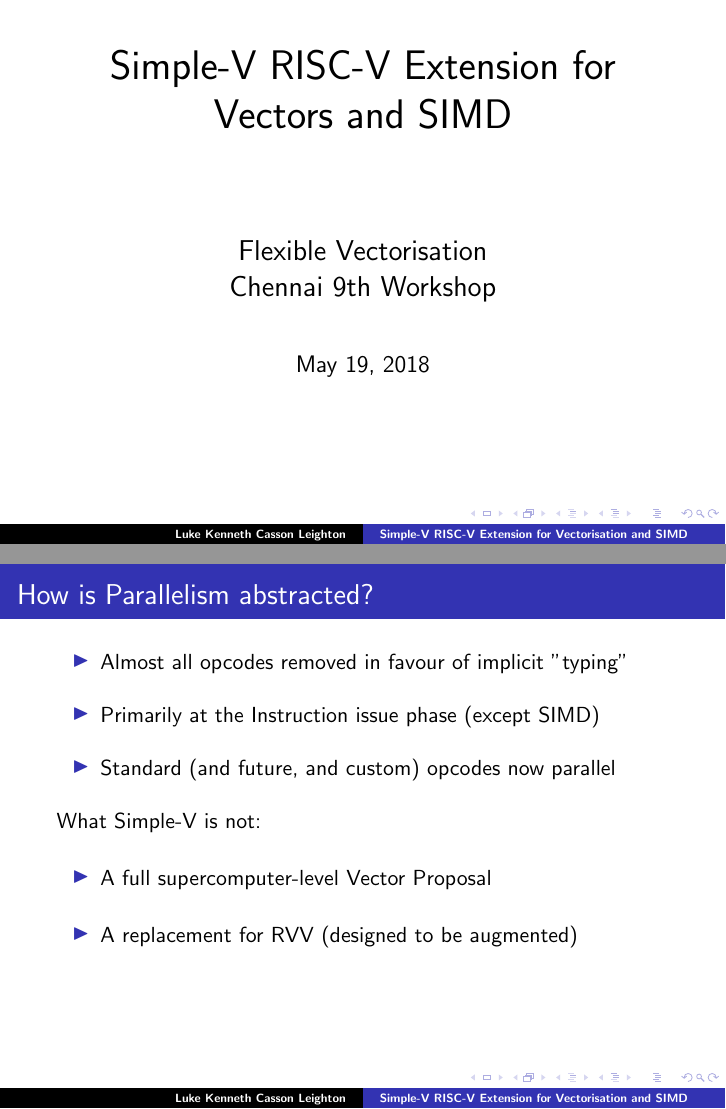
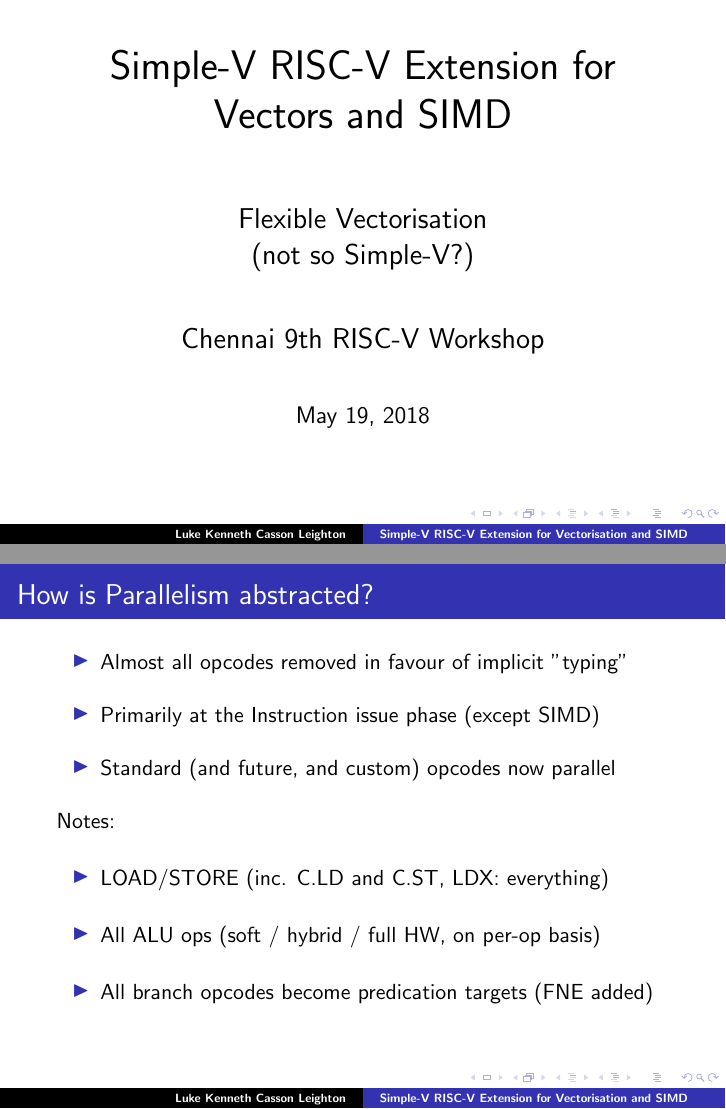
Before and after one commit to programmerjake/libre-soc-wiki, LaTeX slides (simple_v_extension/simple_v_chennai_2018.tex): pages 1 and 5 of 9, joined at a grey line. Compiled offline with LaTeX, dvips and Ghostscript.

Commit message:
more slides

```diff
--- a/simple_v_extension/simple_v_chennai_2018.tex
+++ b/simple_v_extension/simple_v_chennai_2018.tex
@@ -14,9 +14,11 @@
 \frame{
    \begin{center}
     \huge{Simple-V RISC-V Extension for Vectors and SIMD}\\
-    \vspace{48pt}
+    \vspace{32pt}
     \Large{Flexible Vectorisation}\\
-    \Large{Chennai 9th Workshop}\\
+    \Large{(not so Simple-V?)}\\
+    \vspace{24pt}
+    \Large{Chennai 9th RISC-V Workshop}\\
     \vspace{24pt}
     \large{\today}
   \end{center}
@@ -74,11 +76,12 @@
    \item Almost all opcodes removed in favour of implicit "typing"\vspace{10pt}
    \item Primarily at the Instruction issue phase (except SIMD)\vspace{10pt}
    \item Standard (and future, and custom) opcodes now parallel\vspace{10pt}
-     \end{itemize}
-  What Simple-V is not:\vspace{12pt}
+  \end{itemize}
+  Notes:\vspace{12pt}
    \begin{itemize}
-   \item A full supercomputer-level Vector Proposal\vspace{12pt}
-   \item A replacement for RVV (designed to be augmented)\vspace{12pt}
+   \item LOAD/STORE (inc. C.LD and C.ST, LDX: everything)\vspace{12pt}
+   \item All ALU ops (soft / hybrid / full HW, on per-op basis)\vspace{12pt}
+   \item All branch opcodes become predication targets (FNE added)\vspace{12pt}
   \end{itemize}
 }
 
```
Also changed, not shown: simple_v_extension/simple_v_chennai_2018.tex (11 more changed lines).
